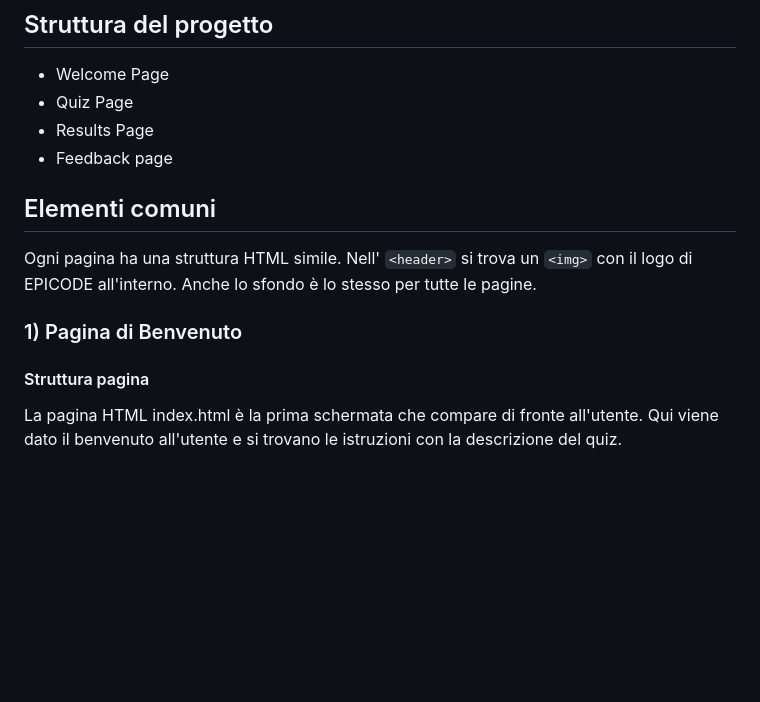
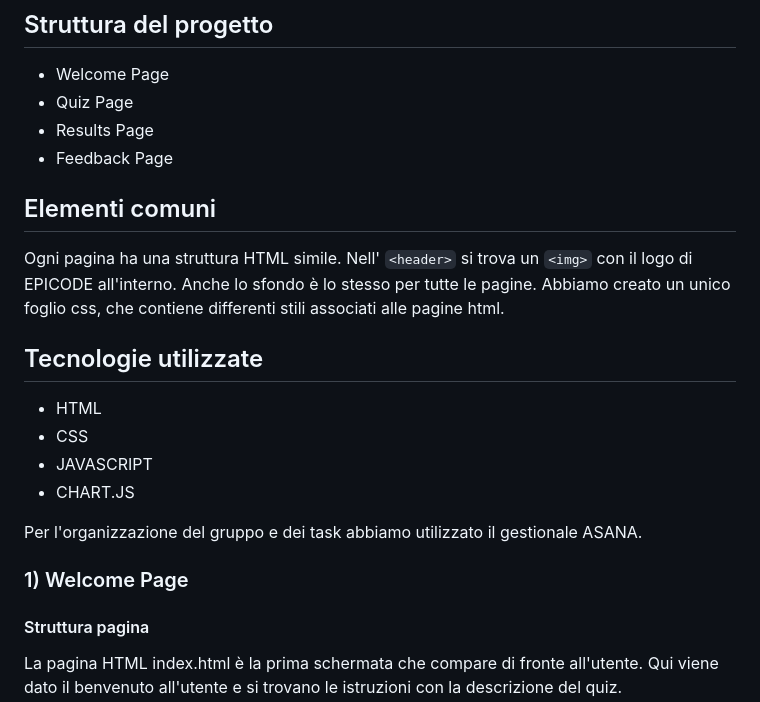
Before and after one commit to antoniopyton/Build-Week-1, a Markdown page: README.md, the part around one of its changes. GitHub-like rendering; blank space fills up the shorter version.

````diff
--- a/README.md
+++ b/README.md
@@ -8,12 +8,22 @@ Al termine del quiz l'utente avrà il resoconto del suo test e potrà fornire un
 - Welcome Page
 - Quiz Page
 - Results Page
-- Feedback page
+- Feedback Page
 
 ## Elementi comuni
 Ogni pagina ha una struttura HTML simile. Nell' ```<header>``` si trova un ```<img>``` con il logo di EPICODE all'interno. Anche lo sfondo è lo stesso per tutte le pagine.
+Abbiamo creato un unico foglio css, che contiene differenti stili associati alle pagine html.
 
-### 1) Pagina di Benvenuto
+## Tecnologie utilizzate
+- HTML
+- CSS
+- JAVASCRIPT
+- CHART.JS
+
+Per l'organizzazione del gruppo e dei task abbiamo utilizzato il gestionale ASANA.
+
+
+### 1) Welcome Page
 #### Struttura pagina
 
 La pagina HTML
````
Also changed, not shown: other parts of README.md (+38 -3 lines).
